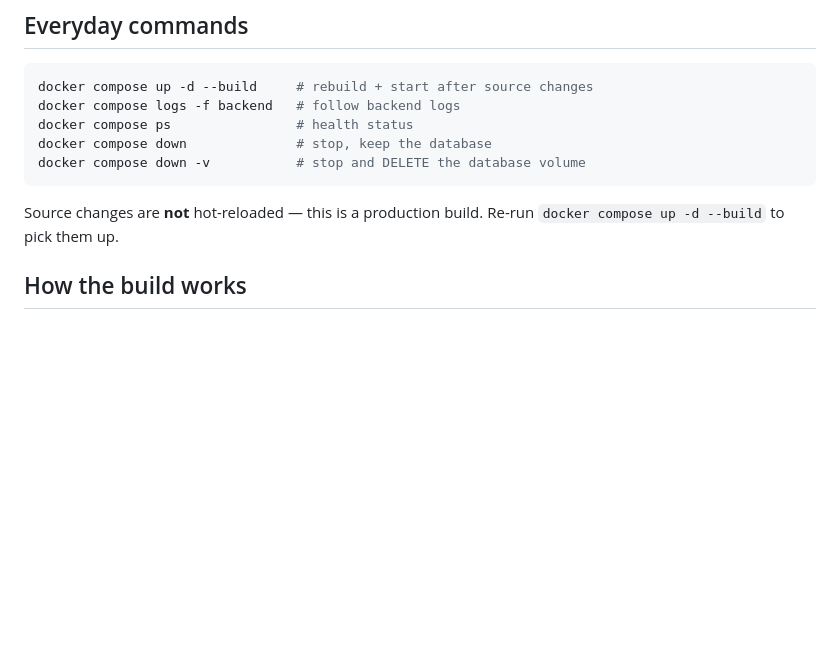
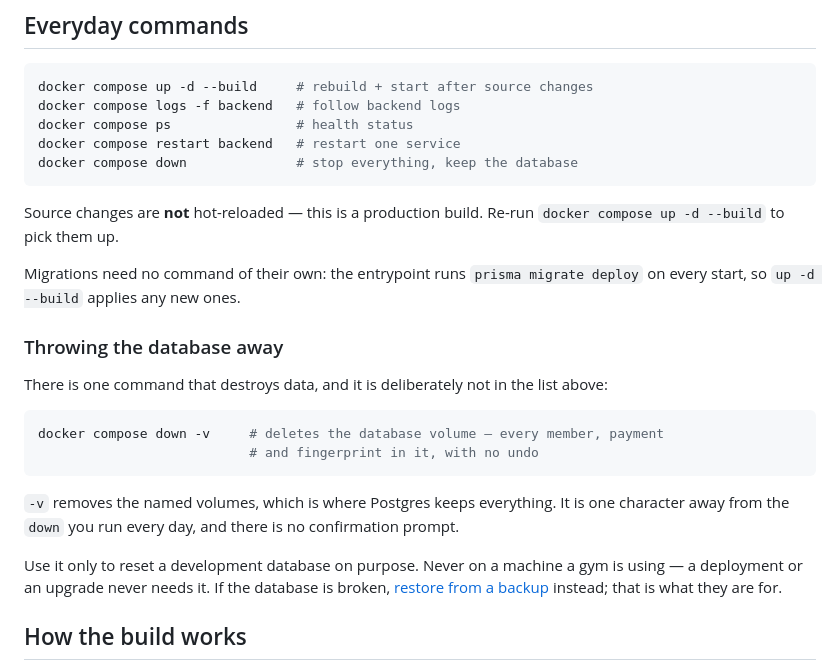
Before and after one commit to faisalghafoor155/gym-app, a Markdown page: docker/README.md, the part around the change. Drawn GitHub-style; blank space fills up the shorter version.

Commit message:
Move the data-destroying compose command out of the everyday list
`docker compose down -v` sat directly under `docker compose down` in the
list of commands an operator runs daily. The two differ by two
characters, the destructive one has no confirmation prompt, and the
label "DELETE the database volume" does not read as a warning to
somebody copying a line out of a list in a hurry. Running it on a gym's
machine loses every member, payment and fingerprint, with no undo.

Deployment never needed it: the entrypoint runs `prisma migrate deploy`
on every start, so `up -d --build` is the whole upgrade path. That is
now stated where the list is, since its absence was part of why anyone
would reach for a bigger hammer.

The command is still documented, in its own section, with what it costs
and the note that a broken database is a restore rather than a reset.
Deleting it outright would only send somebody to an internet answer with
no warning attached.

The two remaining mentions -- in docker-compose.yml and .env.example --
are left alone: both cite it as the reason backups live on the host
rather than in a volume, which is an argument for keeping them where
they are.

Co-Authored-By: Claude Opus 5 (1M context) <noreply@anthropic.com>

````diff
--- a/docker/README.md
+++ b/docker/README.md
@@ -46,12 +46,34 @@ openssl rand -base64 48
 docker compose up -d --build     # rebuild + start after source changes
 docker compose logs -f backend   # follow backend logs
 docker compose ps                # health status
-docker compose down              # stop, keep the database
-docker compose down -v           # stop and DELETE the database volume
+docker compose restart backend   # restart one service
+docker compose down              # stop everything, keep the database
 ```
 
 Source changes are **not** hot-reloaded — this is a production build. Re-run
 `docker compose up -d --build` to pick them up.
+
+Migrations need no command of their own: the entrypoint runs
+`prisma migrate deploy` on every start, so `up -d --build` applies any new ones.
+
+### Throwing the database away
+
+There is one command that destroys data, and it is deliberately not in the list
+above:
+
+```sh
+docker compose down -v     # deletes the database volume — every member, payment
+                           # and fingerprint in it, with no undo
+```
+
+`-v` removes the named volumes, which is where Postgres keeps everything. It is
+one character away from the `down` you run every day, and there is no
+confirmation prompt.
+
+Use it only to reset a development database on purpose. Never on a machine a
+gym is using — a deployment or an upgrade never needs it. If the database is
+broken, [restore from a backup](#backups-and-restore) instead; that is what they
+are for.
 
 ## How the build works
 
````
